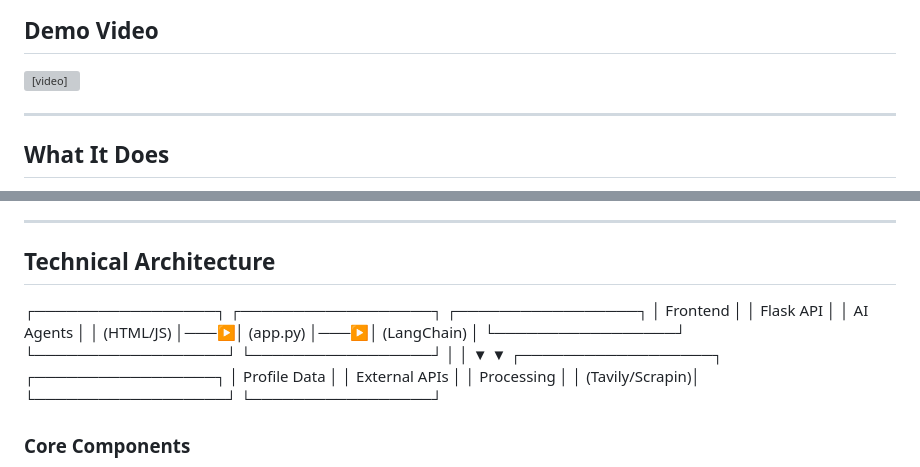
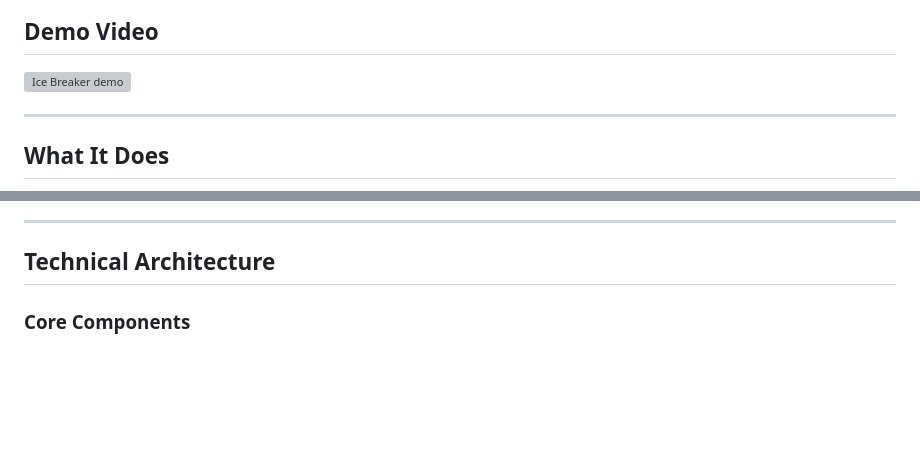
Before and after one commit to jasjotp/icebreaker, a Markdown page: README.md, 2 parts joined by grey strips. Rendered like a GitHub page; blank space fills up the shorter version; grey boxes are pictures that could not be loaded.

Commit message:
added icebreaker_demo.gif to README

```diff
--- a/README.md
+++ b/README.md
@@ -6,10 +6,7 @@
 
 ## Demo Video
 
-<video width="100%" controls>
-  <source src="icebreaker_demo.mp4" type="video/mp4">
-  Your browser does not support the video tag.
-</video>
+![Ice Breaker demo](docs/icebreaker_demo.gif)
 
 ---
 
@@ -52,17 +49,6 @@ LinkedIn Ice Breaker is an intelligent networking tool that analyzes two LinkedI
 ---
 
 ## Technical Architecture
-
-┌─────────────────┐    ┌──────────────────┐    ┌─────────────────┐
-│   Frontend      │    │   Flask API      │    │   AI Agents     │
-│   (HTML/JS)     │───▶│   (app.py)       │───▶│   (LangChain)   │
-└─────────────────┘    └──────────────────┘    └─────────────────┘
-│                        │
-▼                        ▼
-┌──────────────────┐    ┌─────────────────┐
-│   Profile Data   │    │   External APIs │
-│   Processing     │    │   (Tavily/Scrapin)│
-└──────────────────┘    └─────────────────┘
 
 ### Core Components
 
```
